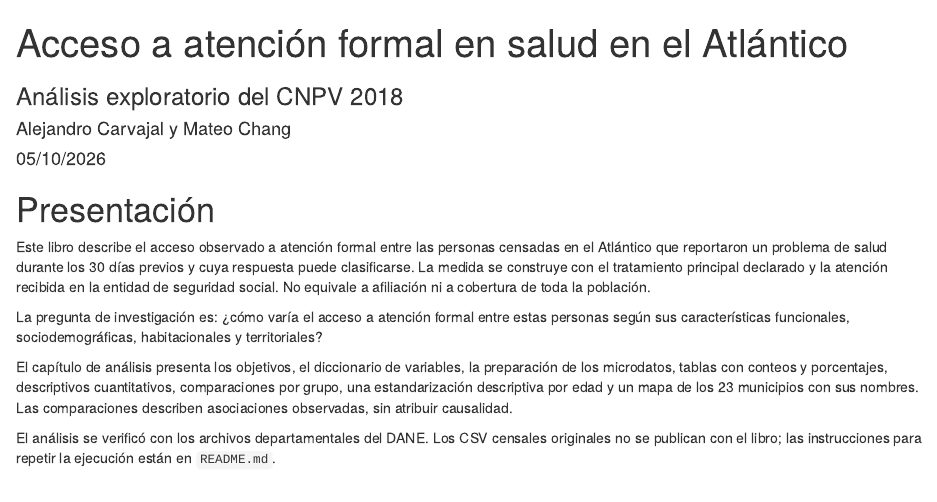
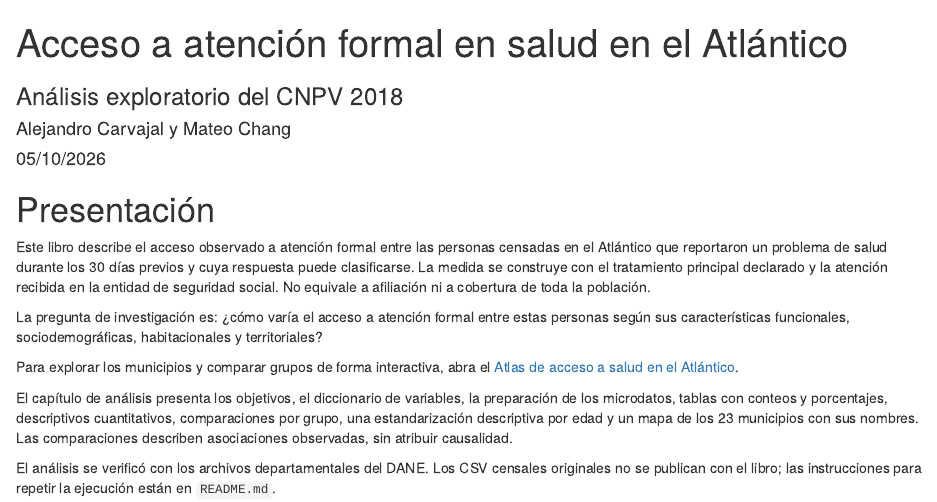
Before and after one commit to acarvajalb21/EDAR, an R Markdown document (index.Rmd): the page in a window 1100 px wide, from its top. Rendered offline with R 4.5, knitr and Pandoc, with nearby package versions; drawn as R Markdown's standard HTML page in place of the format the file asks for.

Commit message:
Enlazar dashboard publico desde libro y repositorio

```diff
--- a/index.Rmd
+++ b/index.Rmd
@@ -14,6 +14,8 @@ Este libro describe el acceso observado a atención formal entre las personas ce
 
 La pregunta de investigación es: ¿cómo varía el acceso a atención formal entre estas personas según sus características funcionales, sociodemográficas, habitacionales y territoriales?
 
+Para explorar los municipios y comparar grupos de forma interactiva, abra el [Atlas de acceso a salud en el Atlántico](https://eda-salud-atlantico-409319239507.us-east1.run.app/).
+
 El capítulo de análisis presenta los objetivos, el diccionario de variables, la preparación de los microdatos, tablas con conteos y porcentajes, descriptivos cuantitativos, comparaciones por grupo, una estandarización descriptiva por edad y un mapa de los 23 municipios con sus nombres. Las comparaciones describen asociaciones observadas, sin atribuir causalidad.
 
 El análisis se verificó con los archivos departamentales del DANE. Los CSV censales originales no se publican con el libro; las instrucciones para repetir la ejecución están en `README.md`.
```
Also changed, not shown: README.md, dashboard/README.md, 1 other file.
